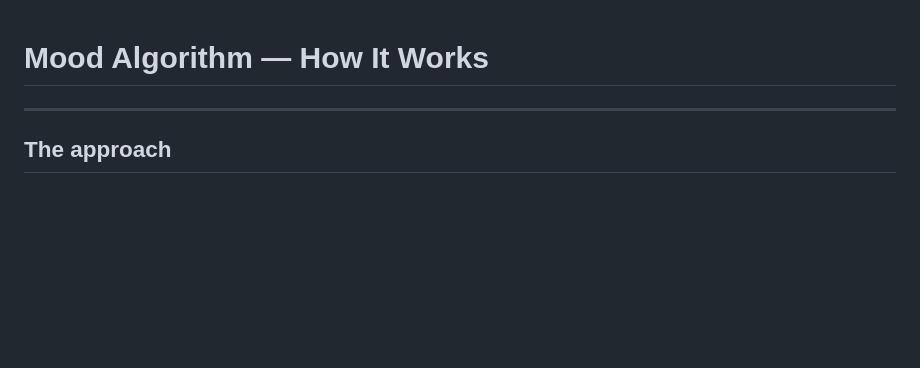
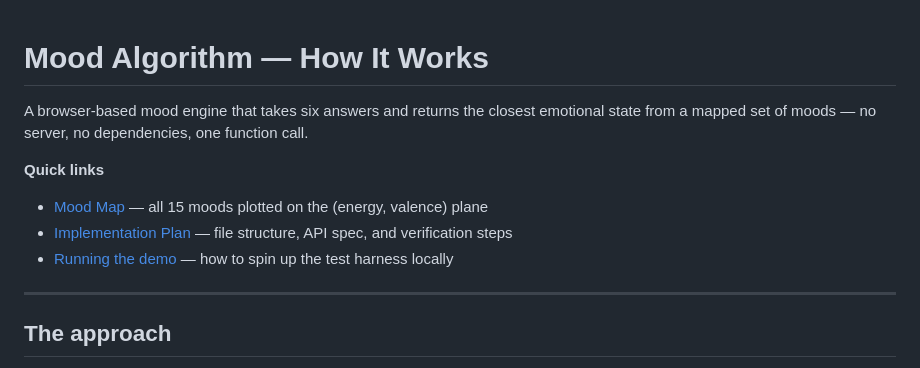
Before and after one commit to creativenest-sa/showcase, a Markdown page: README.md, the part around the change. Drawn GitHub-style; blank space fills up the shorter version.

```diff
--- a/README.md
+++ b/README.md
@@ -1,4 +1,11 @@
 # Mood Algorithm — How It Works
+
+A browser-based mood engine that takes six answers and returns the closest emotional state from a mapped set of moods — no server, no dependencies, one function call.
+
+**Quick links**
+- [Mood Map](MOOD-MAP.md) — all 15 moods plotted on the (energy, valence) plane
+- [Implementation Plan](IMPLEMENTATION-PLAN.md) — file structure, API spec, and verification steps
+- [Running the demo](#running-the-demo) — how to spin up the test harness locally
 
 ---
 
```
